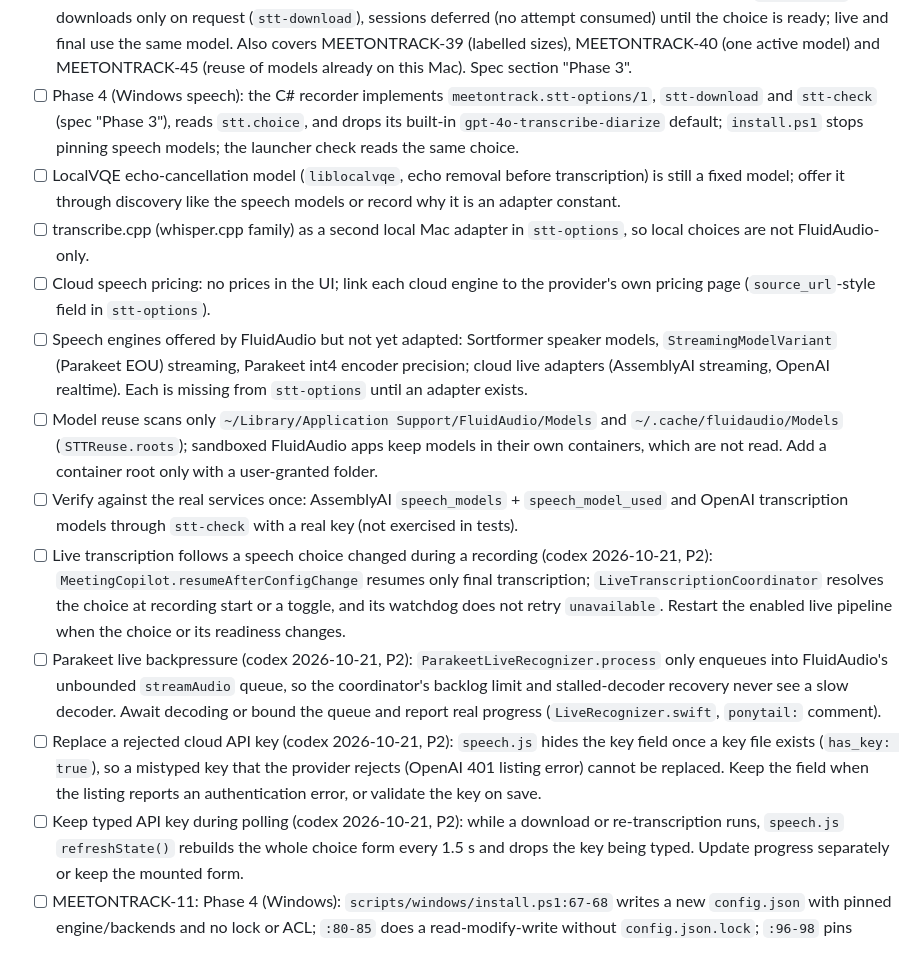
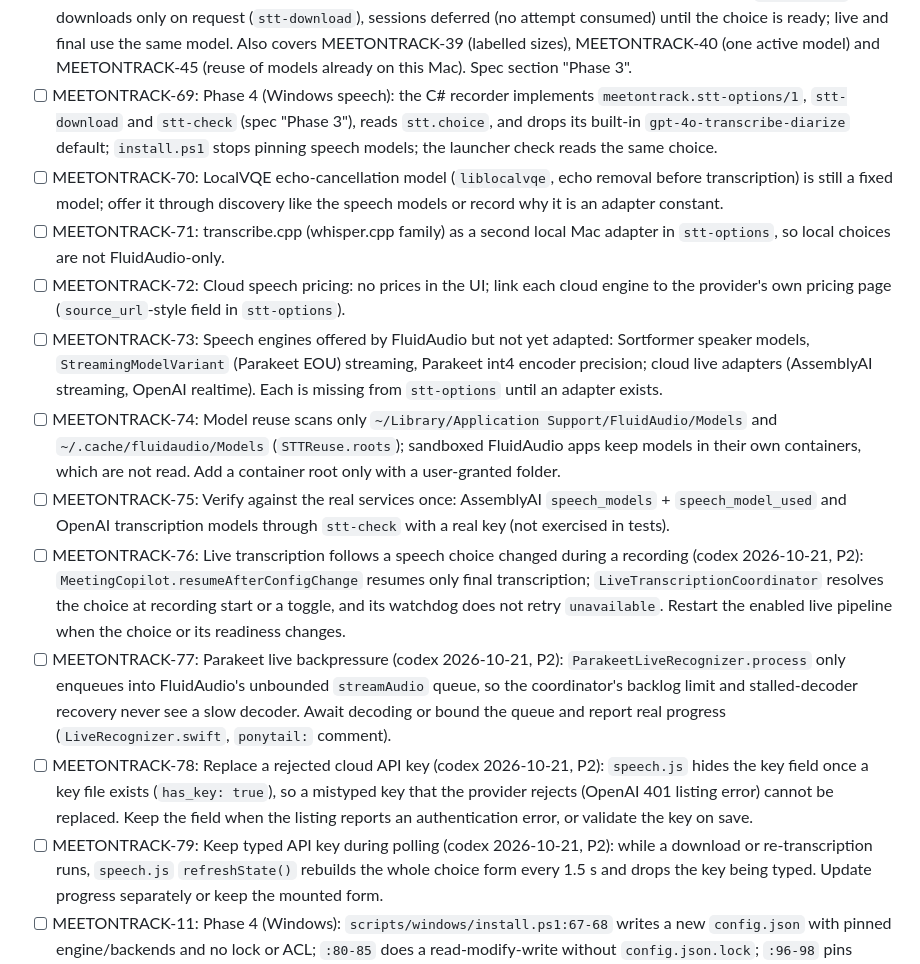
Before and after one commit to AIAgentLbs/meeting-copilot, a Markdown page: docs/TODO.md, the part around the change. Drawn GitHub-style.

Commit message:
Number the phase 3 speech follow-ups with their MEETONTRACK tracker items
Co-Authored-By: Claude Opus 5.5 <noreply@anthropic.com>
Claude-Session: https://claude.ai/code/session_01JUJz1s89rdKHsbrEhg4qCF

```diff
--- a/docs/TODO.md
+++ b/docs/TODO.md
@@ -142,44 +142,44 @@ hashes, Pages removed, and the Windows installer relocated to
   choice is ready; live and final use the same model. Also covers
   MEETONTRACK-39 (labelled sizes), MEETONTRACK-40 (one active model) and
   MEETONTRACK-45 (reuse of models already on this Mac). Spec section "Phase 3".
-- [ ] Phase 4 (Windows speech): the C# recorder implements `meetontrack.stt-options/1`,
+- [ ] MEETONTRACK-69: Phase 4 (Windows speech): the C# recorder implements `meetontrack.stt-options/1`,
   `stt-download` and `stt-check` (spec "Phase 3"), reads `stt.choice`, and drops its
   built-in `gpt-4o-transcribe-diarize` default; `install.ps1` stops pinning speech
   models; the launcher check reads the same choice.
-- [ ] LocalVQE echo-cancellation model (`liblocalvqe`, echo removal before
+- [ ] MEETONTRACK-70: LocalVQE echo-cancellation model (`liblocalvqe`, echo removal before
   transcription) is still a fixed model; offer it through discovery like the speech
   models or record why it is an adapter constant.
-- [ ] transcribe.cpp (whisper.cpp family) as a second local Mac adapter in
+- [ ] MEETONTRACK-71: transcribe.cpp (whisper.cpp family) as a second local Mac adapter in
   `stt-options`, so local choices are not FluidAudio-only.
-- [ ] Cloud speech pricing: no prices in the UI; link each cloud engine to the
+- [ ] MEETONTRACK-72: Cloud speech pricing: no prices in the UI; link each cloud engine to the
   provider's own pricing page (`source_url`-style field in `stt-options`).
-- [ ] Speech engines offered by FluidAudio but not yet adapted: Sortformer speaker
+- [ ] MEETONTRACK-73: Speech engines offered by FluidAudio but not yet adapted: Sortformer speaker
   models, `StreamingModelVariant` (Parakeet EOU) streaming, Parakeet int4 encoder
   precision; cloud live adapters (AssemblyAI streaming, OpenAI realtime). Each is
   missing from `stt-options` until an adapter exists.
-- [ ] Model reuse scans only `~/Library/Application Support/FluidAudio/Models` and
+- [ ] MEETONTRACK-74: Model reuse scans only `~/Library/Application Support/FluidAudio/Models` and
   `~/.cache/fluidaudio/Models` (`STTReuse.roots`); sandboxed FluidAudio apps keep
   models in their own containers, which are not read. Add a container root only
   with a user-granted folder.
-- [ ] Verify against the real services once: AssemblyAI `speech_models` +
+- [ ] MEETONTRACK-75: Verify against the real services once: AssemblyAI `speech_models` +
   `speech_model_used` and OpenAI transcription models through `stt-check` with a
   real key (not exercised in tests).
-- [ ] Live transcription follows a speech choice changed during a recording
+- [ ] MEETONTRACK-76: Live transcription follows a speech choice changed during a recording
   (codex 2026-10-21, P2): `MeetingCopilot.resumeAfterConfigChange` resumes only
   final transcription; `LiveTranscriptionCoordinator` resolves the choice at
   recording start or a toggle, and its watchdog does not retry `unavailable`.
   Restart the enabled live pipeline when the choice or its readiness changes.
-- [ ] Parakeet live backpressure (codex 2026-10-21, P2):
+- [ ] MEETONTRACK-77: Parakeet live backpressure (codex 2026-10-21, P2):
   `ParakeetLiveRecognizer.process` only enqueues into FluidAudio's unbounded
   `streamAudio` queue, so the coordinator's backlog limit and stalled-decoder
   recovery never see a slow decoder. Await decoding or bound the queue and
   report real progress (`LiveRecognizer.swift`, `ponytail:` comment).
-- [ ] Replace a rejected cloud API key (codex 2026-10-21, P2): `speech.js`
+- [ ] MEETONTRACK-78: Replace a rejected cloud API key (codex 2026-10-21, P2): `speech.js`
   hides the key field once a key file exists (`has_key: true`), so a mistyped
   key that the provider rejects (OpenAI 401 listing error) cannot be replaced.
   Keep the field when the listing reports an authentication error, or validate
   the key on save.
-- [ ] Keep typed API key during polling (codex 2026-10-21, P2): while a download
+- [ ] MEETONTRACK-79: Keep typed API key during polling (codex 2026-10-21, P2): while a download
   or re-transcription runs, `speech.js` `refreshState()` rebuilds the whole
   choice form every 1.5 s and drops the key being typed. Update progress
   separately or keep the mounted form.
```
